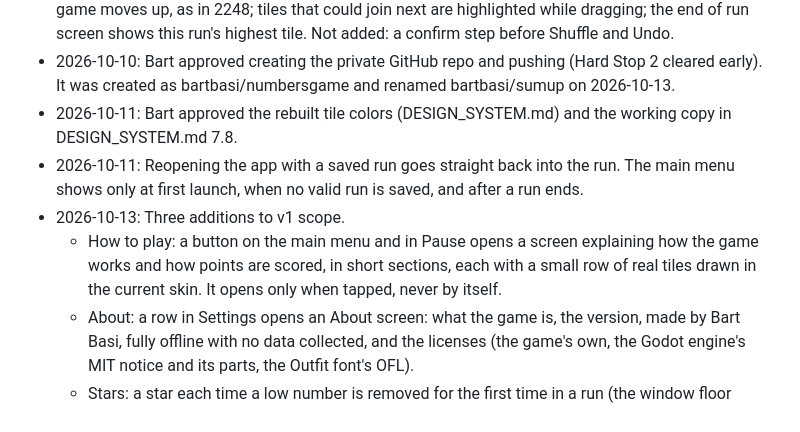
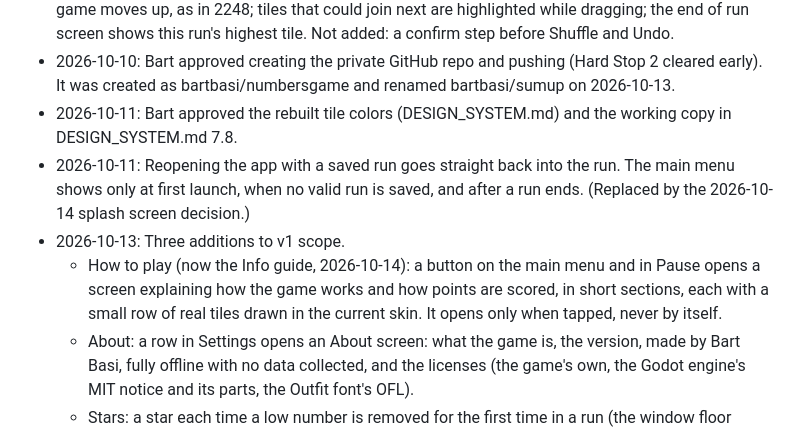
Before and after one commit to bartbasi/sumup, a Markdown page: CLAUDE.md, the part around the change. GitHub-like rendering.

Commit message:
CLAUDE.md and ui-systems-dev brief: name the splash and Info
Co-Authored-By: Claude Opus 5.5 <noreply@anthropic.com>

```diff
--- a/CLAUDE.md
+++ b/CLAUDE.md
@@ -51,9 +51,9 @@ Autoload and input map entries in project.godot are added by the DM during integ
 - 2026-10-10, Hard Stop 1: Three additions to v1 scope: small tiles are cleared automatically as the game moves up, as in 2248; tiles that could join next are highlighted while dragging; the end of run screen shows this run's highest tile. Not added: a confirm step before Shuffle and Undo.
 - 2026-10-10: Bart approved creating the private GitHub repo and pushing (Hard Stop 2 cleared early). It was created as bartbasi/numbersgame and renamed bartbasi/sumup on 2026-10-13.
 - 2026-10-11: Bart approved the rebuilt tile colors (DESIGN_SYSTEM.md) and the working copy in DESIGN_SYSTEM.md 7.8.
-- 2026-10-11: Reopening the app with a saved run goes straight back into the run. The main menu shows only at first launch, when no valid run is saved, and after a run ends.
+- 2026-10-11: Reopening the app with a saved run goes straight back into the run. The main menu shows only at first launch, when no valid run is saved, and after a run ends. (Replaced by the 2026-10-14 splash screen decision.)
 - 2026-10-13: Three additions to v1 scope.
-  - How to play: a button on the main menu and in Pause opens a screen explaining how the game works and how points are scored, in short sections, each with a small row of real tiles drawn in the current skin. It opens only when tapped, never by itself.
+  - How to play (now the Info guide, 2026-10-14): a button on the main menu and in Pause opens a screen explaining how the game works and how points are scored, in short sections, each with a small row of real tiles drawn in the current skin. It opens only when tapped, never by itself.
   - About: a row in Settings opens an About screen: what the game is, the version, made by Bart Basi, fully offline with no data collected, and the licenses (the game's own, the Godot engine's MIT notice and its parts, the Outfit font's OFL).
   - Stars: a star each time a low number is removed for the first time in a run (the window floor reaching a new level, from the 2K tile on). Hammer and Undo can never earn a star twice. Every 3 stars give one free booster: the player's next booster costs nothing. The HUD shows the stars.
 - 2026-10-13: License. The game is GNU GPL version 3 with two additional terms under section 7: 7(b) every copy and every modified version keeps the attribution "Copyright 2026 Bart Basi" in its About screen; 7(c) modified versions must be marked as changed from the original. The full GPL text ships in the app and is readable in the About screen. The GPL text is an approved third party file, like the font.
```
Also changed, not shown: .claude/agents/ui-systems-dev.md (+2 -2 lines).
